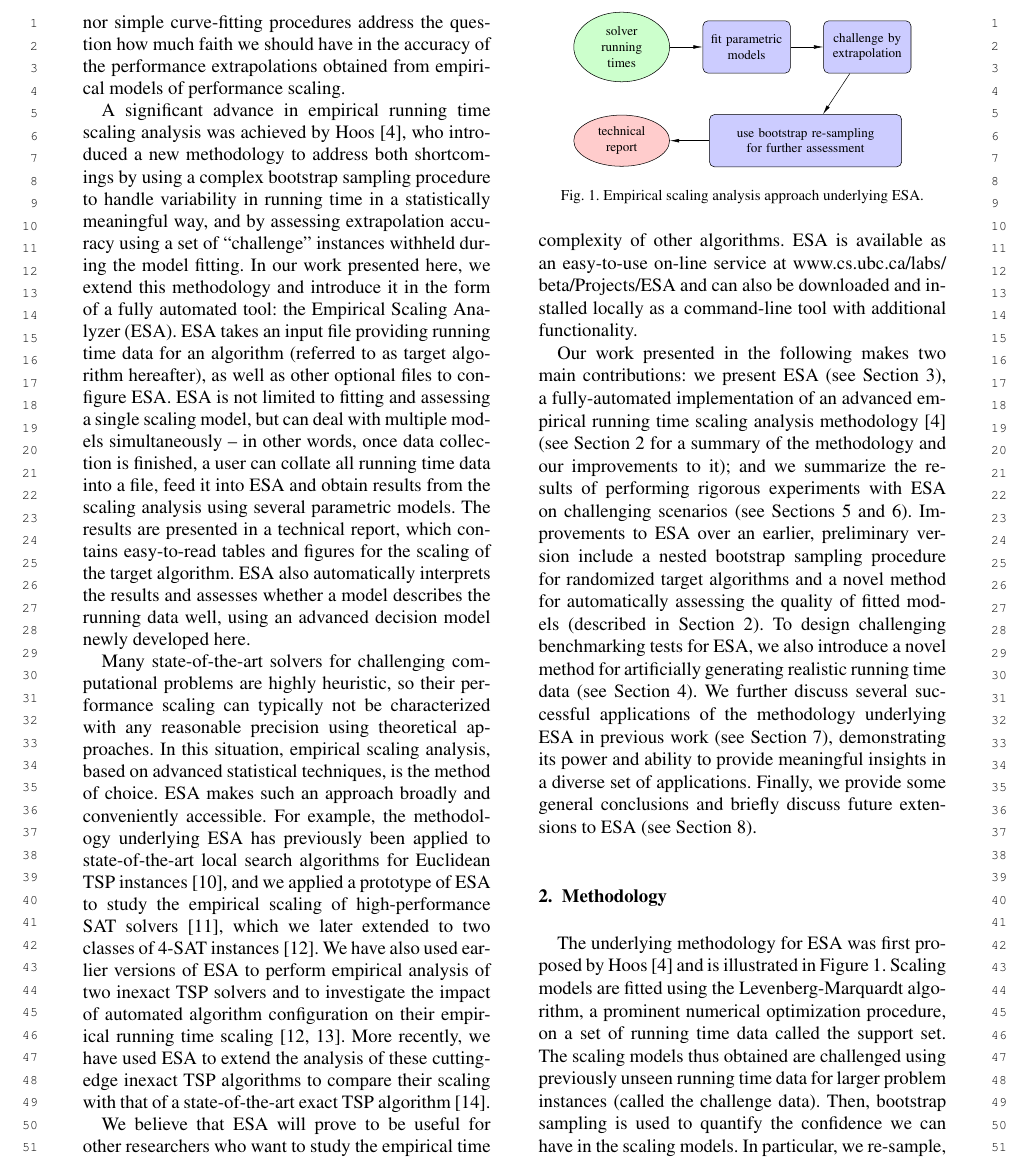
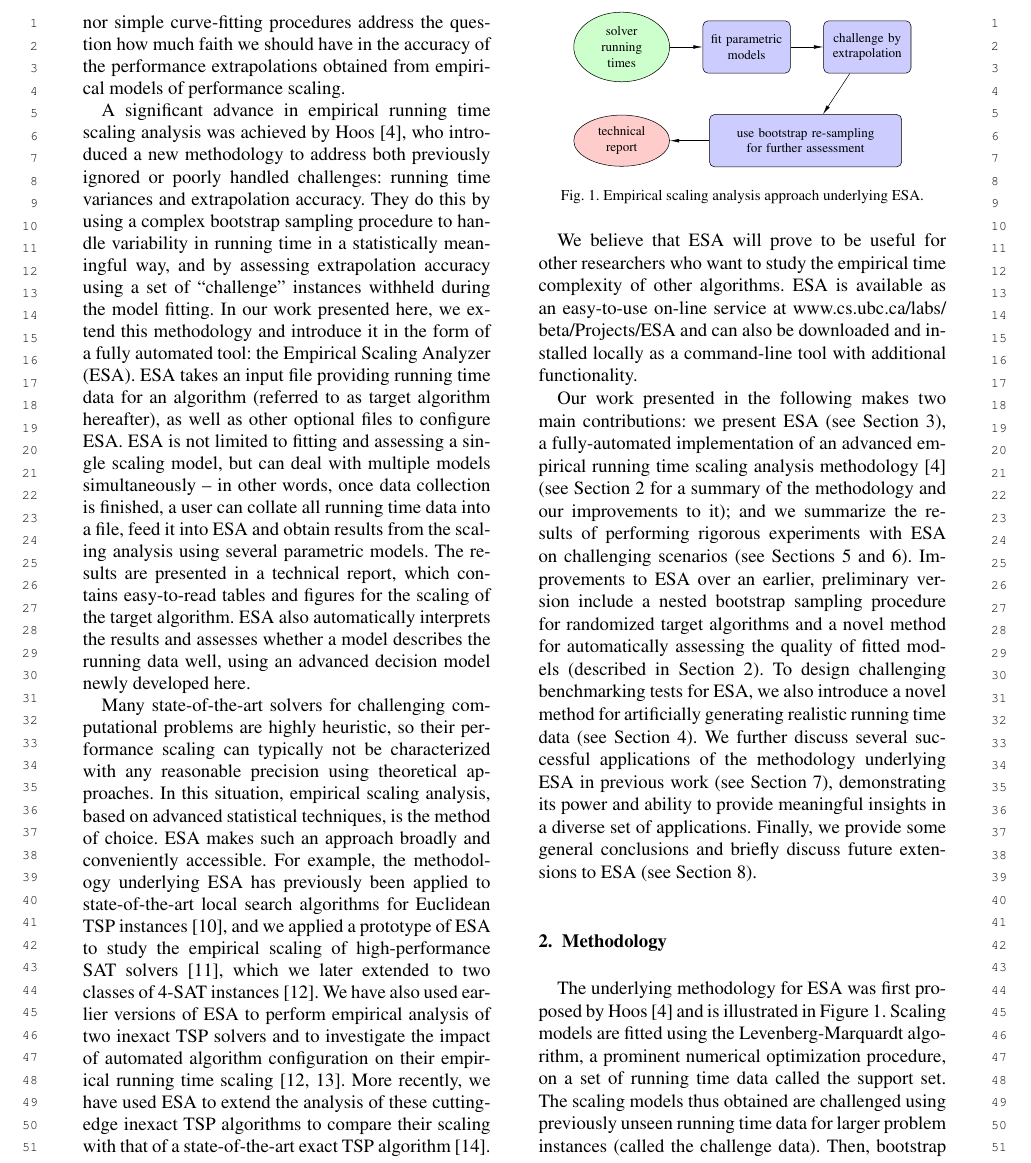
Before and after one commit to YashaPushak/ESA-v1.1-Paper, a LaTeX document (ESA.tex): part of page 2 of 15, cut so that both start at the same text. Compiled offline with pdfLaTeX; a missing font is replaced by an installed copy or a similar font.

Commit message:
Completed TODO in introduction.

```diff
--- a/ESA.tex
+++ b/ESA.tex
@@ -121,9 +121,8 @@ Somewhat related to our work are methods designed to perform algorithm profiling
 Ultimately, the goal of performing empirical running time scaling analysis is to obtain estimates or bounds on how well we can expect an algorithm to perform for larger problem instance sizes than those used to perform the analysis.
 However, neither the work by McGeoch \etal~\cite{McgEtAl02} nor simple curve-fitting procedures address the  question how much faith we should have in the accuracy of the performance extrapolations obtained from empirical models of performance scaling.
 
-A significant advance in empirical running time scaling analysis was achieved by Hoos~\cite{Hoo09}, who introduced a new methodology to address both shortcomings by using
-%HH: (TODO) You should slightly reword above to make it very clear to the reader what the two shortcomings are.
-a complex bootstrap sampling procedure to handle variability in running time in a statistically meaningful way, and by assessing extrapolation accuracy using a set of ``challenge'' instances withheld during the model fitting.
+A significant advance in empirical running time scaling analysis was achieved by Hoos~\cite{Hoo09}, who introduced a new methodology to address both previously ignored or poorly handled challenges: running time variances and extrapolation accuracy.
+They do this by using a complex bootstrap sampling procedure to handle variability in running time in a statistically meaningful way, and by assessing extrapolation accuracy using a set of ``challenge'' instances withheld during the model fitting.
 In our work presented here, we extend this methodology and introduce it in the form of a fully automated tool: the Empirical Scaling Analyzer (ESA).
 ESA takes an input file providing running time data for an algorithm (referred to as target algorithm hereafter), as well as other optional files to configure ESA.
 ESA is not limited to fitting and assessing a single scaling model, but can deal with multiple models simultaneously -- in other words, once data collection is finished, a user can collate all running time data into a file, feed it into ESA and obtain results from the scaling analysis using several parametric models.
```
Also changed, not shown: ESA.tex (4 more changed lines).
